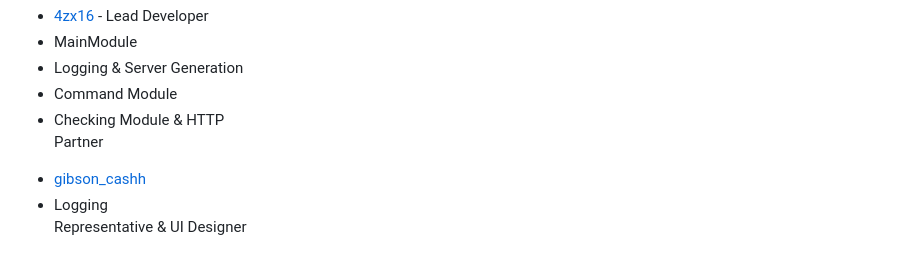
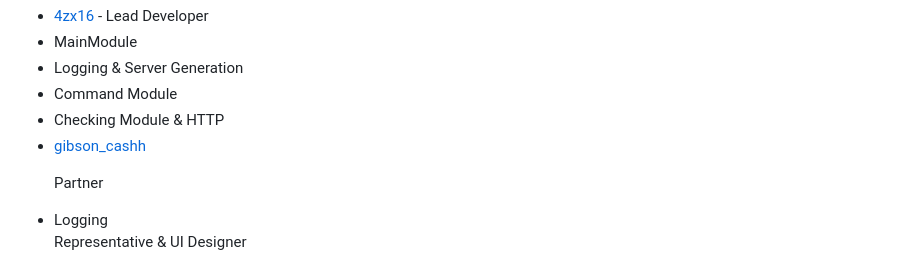
Before and after one commit to Blood-Gang-Inc/Saz, a Markdown page: .github/README.md, the part around the change. GitHub-like rendering.

```diff
--- a/.github/README.md
+++ b/.github/README.md
@@ -26,9 +26,8 @@
             <li>Command Module</li>
             <li>Checking Module & HTTP</li>
         </li>
-          <p>Partner</p>
         <li>
-            <a href="https://www.roblox.com/users/1324572829/profile" target="_blank">gibson_cashh</a>
+            <a href="https://www.roblox.com/users/1324572829/profile" target="_blank">gibson_cashh</a>       <p>Partner</p>
             <li>Logging</li>
         </li>
         <p>Representative & UI Designer</p>
```
